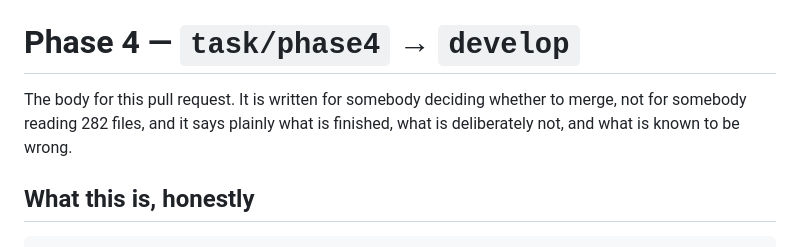
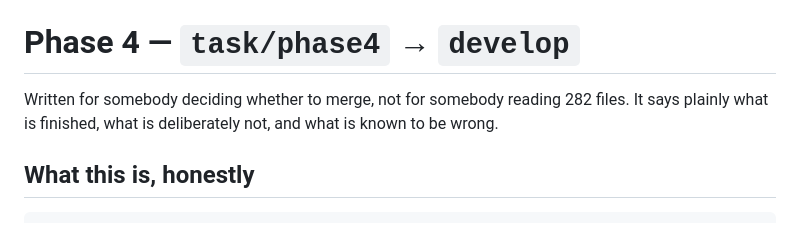
Before and after one commit to adrianoggm/FinGuard, a Markdown page: docs/pr-phase4.md, the part around the change. Drawn GitHub-style.

Commit message:
docs: the pull request body reads as one when pasted
It opened with "the body for this pull request", which explains itself inside the repo
and is a redundant sentence on GitHub. The same words now work in both places.

```diff
--- a/docs/pr-phase4.md
+++ b/docs/pr-phase4.md
@@ -1,8 +1,7 @@
 # Phase 4 — `task/phase4` → `develop`
 
-The body for this pull request. It is written for somebody deciding whether to merge, not for
-somebody reading 282 files, and it says plainly what is finished, what is deliberately not, and
-what is known to be wrong.
+Written for somebody deciding whether to merge, not for somebody reading 282 files. It says plainly
+what is finished, what is deliberately not, and what is known to be wrong.
 
 ## What this is, honestly
 
```
